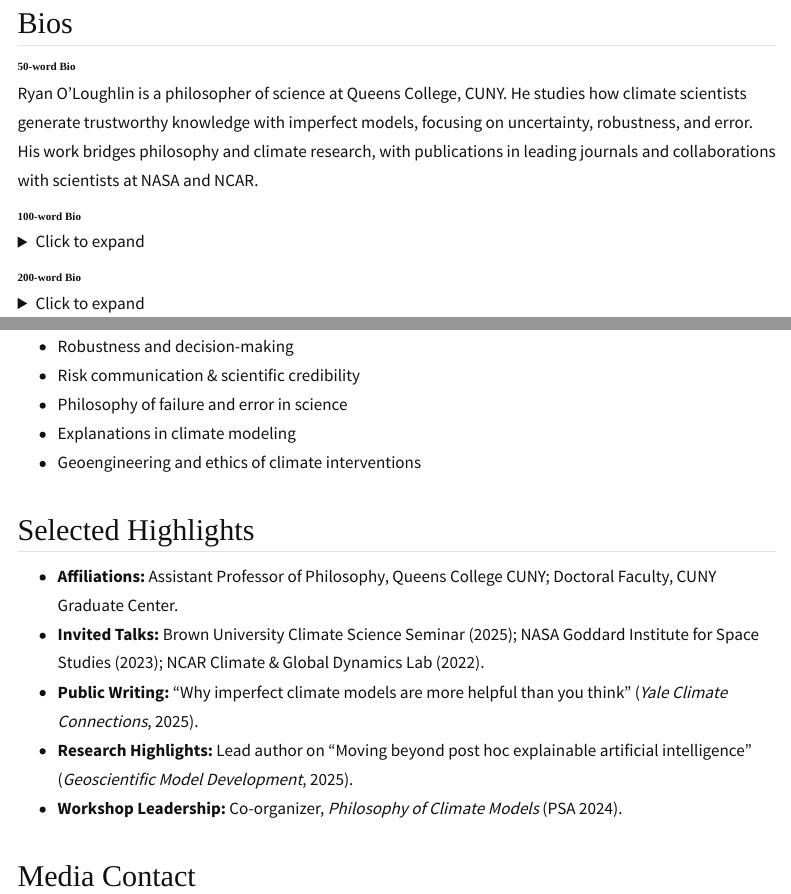
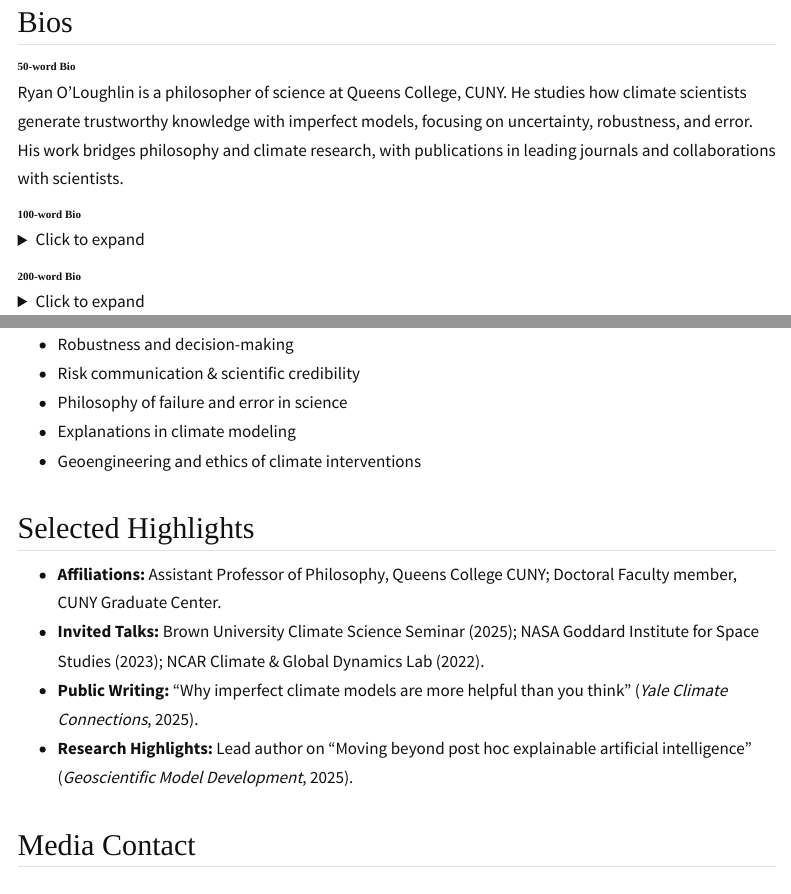
Before and after one commit to Ryan-J-OLoughlin/Ryan-J-OLoughlin.github.io, a Quarto document (media.qmd): the page in a window 1100 px wide, from 110 px down before the commit and from 140 px down after it, so that both start at the same text, and a second part further down, joined at a grey line. Rendered offline with R 4.5, knitr and Pandoc in place of Quarto, with nearby package versions; menus at the side of the page are left out.

Commit message:
media page: proofreaded

```diff
--- a/media.qmd
+++ b/media.qmd
@@ -1,14 +1,13 @@
 ---
 title: "Media / Press"
-date-modified: 2025-08-30
+date-modified: last-modified
 ---
 
 ## Bios {#bios}
 
 #### 50-word Bio
-Ryan O’Loughlin is a philosopher of science at Queens College, CUNY. He studies how climate scientists generate trustworthy knowledge with imperfect models, focusing on uncertainty, robustness, and error. His work bridges philosophy and climate research, with publications in leading journals and collaborations with scientists at NASA and NCAR.
+Ryan O’Loughlin is a philosopher of science at Queens College, CUNY. He studies how climate scientists generate trustworthy knowledge with imperfect models, focusing on uncertainty, robustness, and error. His work bridges philosophy and climate research, with publications in leading journals and collaborations with scientists.
 
 #### 100-word Bio
 <details>
 <summary>Click to expand</summary>
-Ryan O’Loughlin is a philosopher of science whose work explains how scientists generate trustworthy knowledge with imperfect models. He is an Assistant Professor of Philosophy at Queens College, CUNY and doctoral faculty in Earth & Environmental Sciences at the CUNY Graduate Center. His research focuses on climate models, robustness, and uncertainty, and he collaborates with scientists at NASA GISS, NCAR, and Cornell. Ryan has published in leading journals including *Synthese*, and *Climatic Change*, and written for *Yale Climate Connections*. He is a clear and accessible voice on science, uncertainty, and decision-making.
@@ -32,11 +32,10 @@ Ryan O’Loughlin is a philosopher of science specializing in climate models, un
 - Geoengineering and ethics of climate interventions
 
 ## Selected Highlights {#highlights}
-- **Affiliations:** Assistant Professor of Philosophy, Queens College CUNY; Doctoral Faculty, CUNY Graduate Center.
+- **Affiliations:** Assistant Professor of Philosophy, Queens College CUNY; Doctoral Faculty member, CUNY Graduate Center.
 - **Invited Talks:** Brown University Climate Science Seminar (2025); NASA Goddard Institute for Space Studies (2023); NCAR Climate & Global Dynamics Lab (2022).
 - **Public Writing:** “Why imperfect climate models are more helpful than you think” (*Yale Climate Connections*, 2025).
 - **Research Highlights:** Lead author on “Moving beyond post hoc explainable artificial intelligence” (*Geoscientific Model Development*, 2025).
-- **Workshop Leadership:** Co-organizer, *Philosophy of Climate Models* (PSA 2024).
 
 ## Media Contact {#media-contact}
 📧 [ryan.oloughlin@qc.cuny.edu](mailto:ryan.oloughlin@qc.cuny.edu)
```
Also changed, not shown: media.qmd (3 more changed lines).
